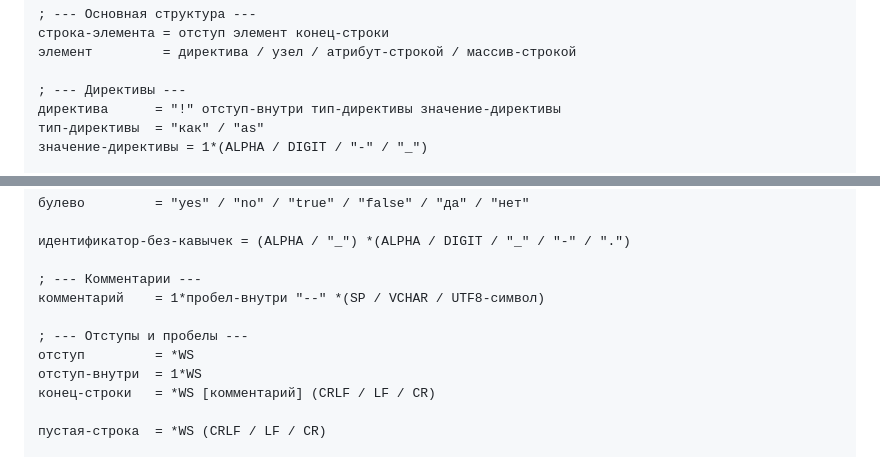
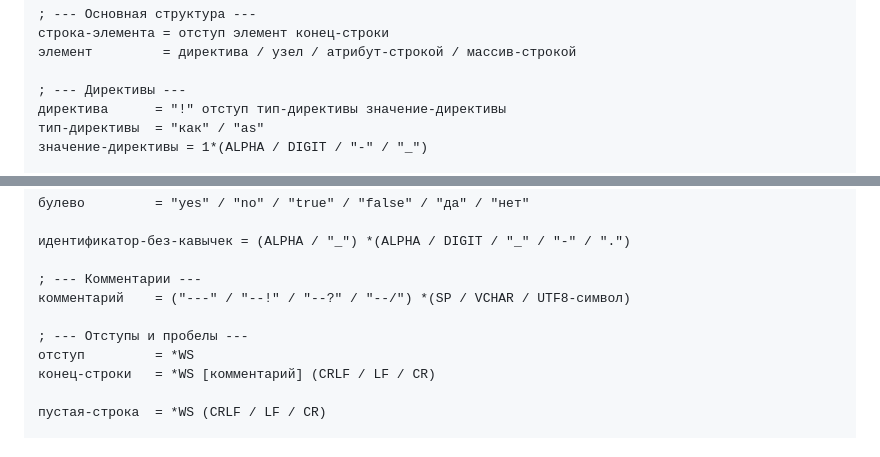
Before and after one commit to 1287c13/yarbp, a Markdown page: readme.md, 2 parts joined by grey strips. GitHub-like rendering.

```diff
--- a/readme.md
+++ b/readme.md
@@ -367,7 +367,7 @@ items
 элемент         = директива / узел / атрибут-строкой / массив-строкой
 
 ; --- Директивы ---
-директива      = "!" отступ-внутри тип-директивы значение-директивы
+директива      = "!" отступ тип-директивы значение-директивы
 тип-директивы  = "как" / "as"
 значение-директивы = 1*(ALPHA / DIGIT / "-" / "_")
 
@@ -415,11 +415,10 @@ items
 идентификатор-без-кавычек = (ALPHA / "_") *(ALPHA / DIGIT / "_" / "-" / ".")
 
 ; --- Комментарии ---
-комментарий    = 1*пробел-внутри "--" *(SP / VCHAR / UTF8-символ)
+комментарий    = ("---" / "--!" / "--?" / "--/") *(SP / VCHAR / UTF8-символ)
 
 ; --- Отступы и пробелы ---
 отступ         = *WS
-отступ-внутри  = 1*WS
 конец-строки   = *WS [комментарий] (CRLF / LF / CR)
 
 пустая-строка  = *WS (CRLF / LF / CR)
```
Also changed, not shown: other parts of readme.md (+3 -3 lines).
